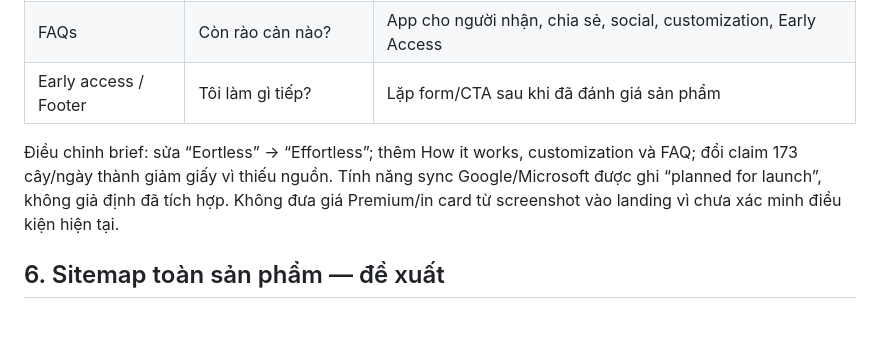
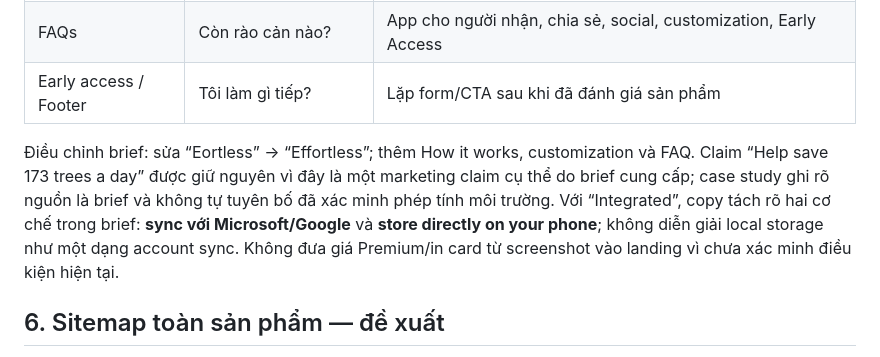
Before and after one commit to Ngh1aa/BCA_Test, a Markdown page: docs/ux-strategy.md, the part around the change. Drawn GitHub-style; blank space fills up the shorter version.

Commit message:
Align strategy notes with brief-specific Green and Integrated requirements

```diff
--- a/docs/ux-strategy.md
+++ b/docs/ux-strategy.md
@@ -49,7 +49,7 @@ Logo SVG gốc được giữ nguyên. Xanh đậm dùng cho hành động, xanh
 | FAQs | Còn rào cản nào? | App cho người nhận, chia sẻ, social, customization, Early Access |
 | Early access / Footer | Tôi làm gì tiếp? | Lặp form/CTA sau khi đã đánh giá sản phẩm |
 
-Điều chỉnh brief: sửa “Eortless” → “Effortless”; thêm How it works, customization và FAQ; đổi claim 173 cây/ngày thành giảm giấy vì thiếu nguồn. Tính năng sync Google/Microsoft được ghi “planned for launch”, không giả định đã tích hợp. Không đưa giá Premium/in card từ screenshot vào landing vì chưa xác minh điều kiện hiện tại.
+Điều chỉnh brief: sửa “Eortless” → “Effortless”; thêm How it works, customization và FAQ. Claim “Help save 173 trees a day” được giữ nguyên vì đây là một marketing claim cụ thể do brief cung cấp; case study ghi rõ nguồn là brief và không tự tuyên bố đã xác minh phép tính môi trường. Với “Integrated”, copy tách rõ hai cơ chế trong brief: **sync với Microsoft/Google** và **store directly on your phone**; không diễn giải local storage như một dạng account sync. Không đưa giá Premium/in card từ screenshot vào landing vì chưa xác minh điều kiện hiện tại.
 
 ## 6. Sitemap toàn sản phẩm — đề xuất
 **Đã thiết kế UI:** Landing và các section. **Chỉ đề xuất UX:** toàn bộ đường dẫn app bên dưới; đây không phải các trang đang chạy. Account/settings/privacy là các bề mặt cần thiết được đề xuất thêm; Premium/print dựa trên ảnh brief.
```
